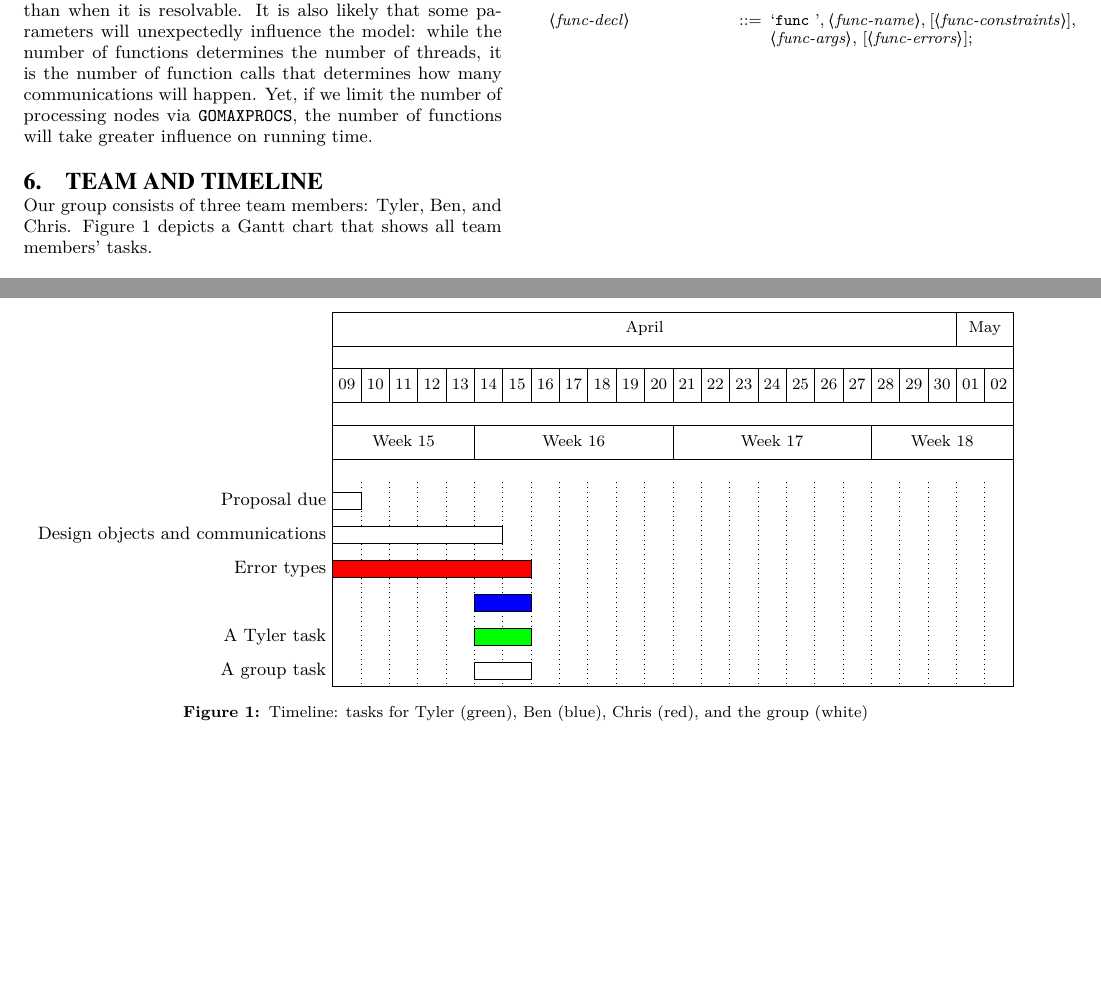
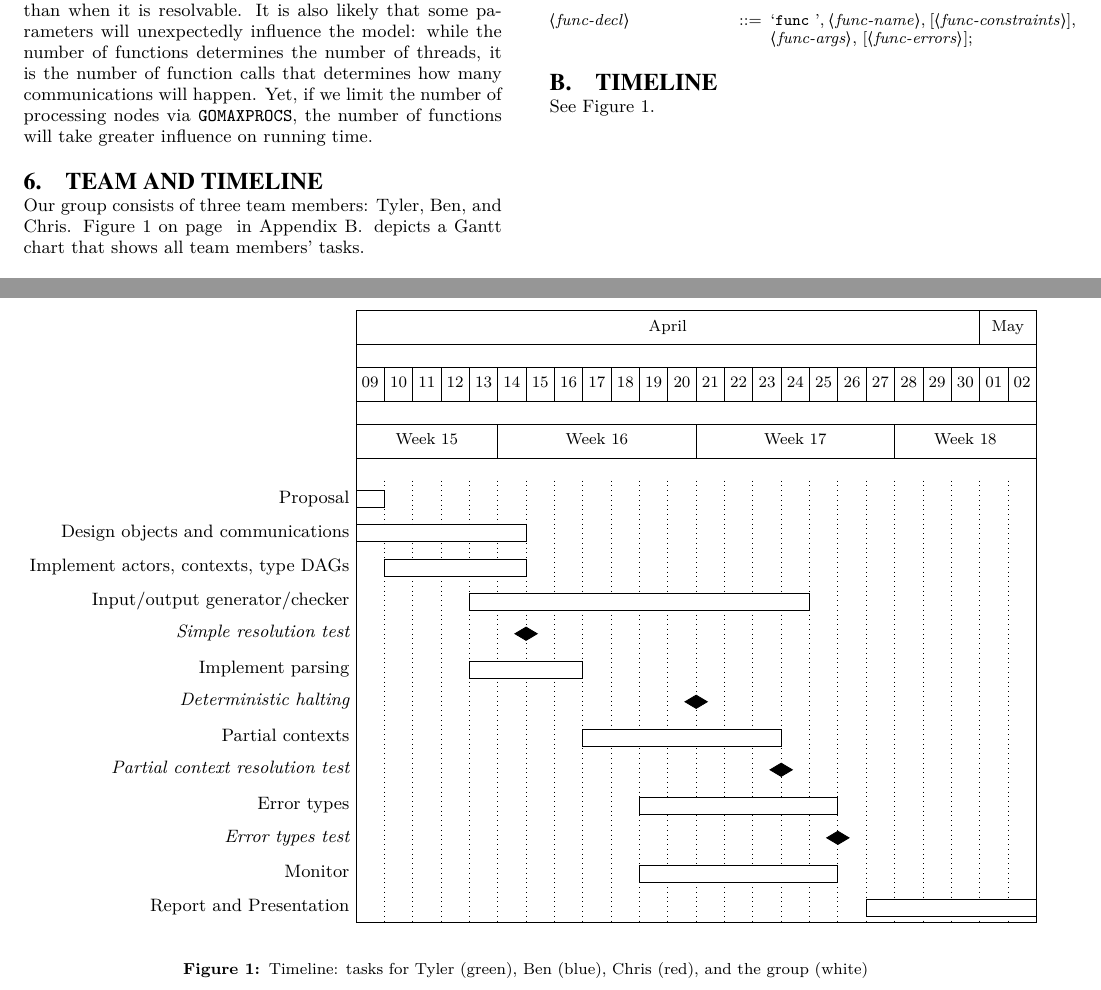
Before and after one commit to tylercecil/Paratype, a LaTeX paper (proposal/prop.tex): two parts of pages 4 and 5 of 5, joined at a grey line, cut so that both start at the same text, the shorter picture padded with empty space. Compiled offline with pdfLaTeX.

Commit message:
ADD: timeline stuff

```diff
--- a/proposal/prop.tex
+++ b/proposal/prop.tex
@@ -479,39 +479,12 @@ greater influence on running time.
 % undecidability, number of physical cores available, number of types and
 % type classes, etc
 
-\begin{figure*}
-	% spans two columns
-\centering
-\begin{ganttchart}[
-    vgrid,
-	time slot format/start date=2014-04-14,
-	time slot format=isodate,
-	bar height=.5,
-	y unit chart=0.6cm,
-    %today=9,
-    %bar/.append style={fill=green},
-	%bar tyler/.append style={fill=green},
-	%bar ben/.append style={fill=blue},
-	%bar chris/.append style={fill=red}
-]{2014-04-09}{2014-05-02}
-\gantttitlecalendar{month=name, day, week=15} \\
-\ganttbar{Proposal due}{2014-04-09}{2014-04-09}\\
-\ganttbar{Design objects and communications}{2014-04-09}{2014-04-14}\\
-\ganttchris{Error types}{2014-04-09}{2014-04-15}\\
-\ganttben{}{2014-04-14}{2014-04-15}\\
-\gantttyler{A Tyler task}{2014-04-14}{2014-04-15}\\
-\ganttbar{A group task}{2014-04-14}{2014-04-15}
-\end{ganttchart}
-\vspace{3mm} % fix weird caption placement
-\caption{Timeline: tasks for Tyler (green), Ben (blue), Chris (red), and the
-group (white)}
-\label{fig:schedule}
-\end{figure*}
 
 \section{Team and Timeline}
 
 Our group consists of three team members: Tyler, Ben, and Chris.
-Figure~\ref{fig:schedule} depicts a Gantt chart that shows all team members'
+Figure~\ref{fig:schedule} on page~\pageref{fig:schedule} in
+Appendix~\ref{sec:schedule}. depicts a Gantt chart that shows all team members'
 tasks.
 
 We have developed a list of goals ordered by priority:
@@ -576,6 +549,50 @@ We have developed a list of goals ordered by priority:
 
     \end{grammar}
 
+	\section{Timeline}
+	\label{sec:schedule}
+	See Figure~\ref{fig:schedule}.
+
+\begin{figure*}
+	% spans two columns
+\begin{ganttchart}[
+    vgrid,
+	time slot format/start date=2014-04-14,
+	time slot format=isodate,
+	bar height=.5,
+	y unit chart=0.6cm,
+    %today=9,
+    %bar/.append style={fill=green},
+	%bar tyler/.append style={fill=green},
+	%bar ben/.append style={fill=blue},
+	%bar chris/.append style={fill=red}
+]{2014-04-09}{2014-05-02}
+\gantttitlecalendar{month=name, day, week=15} \\
+\ganttbar{Proposal}{2014-04-09}{2014-04-09}\\
+\ganttbar{Design objects and communications}{2014-04-09}{2014-04-14}\\
+\ganttbar{Implement actors, contexts, type DAGs}{2014-04-10}{2014-04-14}\\
+\ganttbar{Input/output generator/checker}{2014-04-13}{2014-04-24}\\
+\ganttmilestone{Simple resolution test}{2014-04-14}{2014-04-14}\\
+\ganttbar{Implement parsing}{2014-04-13}{2014-04-16}\\
+
+\ganttmilestone{Deterministic halting}{2014-04-20}{2014-04-20}\\
+\ganttbar{Partial contexts}{2014-04-17}{2014-04-23}\\
+\ganttmilestone{Partial context resolution test}{2014-04-23}{2014-04-23}\\
+\ganttbar{Error types}{2014-04-19}{2014-04-25}\\
+\ganttmilestone{Error types test}{2014-04-25}{2014-04-25}\\
+\ganttbar{Monitor}{2014-04-19}{2014-04-25}\\
+
+\ganttbar{Report and Presentation}{2014-04-27}{2014-05-02}
+%\ganttchris{Error types}{2014-04-09}{2014-04-15}\\
+%\ganttben{}{2014-04-14}{2014-04-15}\\
+%\gantttyler{A Tyler task}{2014-04-14}{2014-04-15}\\
+%\ganttbar{A group task}{2014-04-14}{2014-04-15}
+\end{ganttchart}
+\vspace{3mm} % fix weird caption placement
+\caption{Timeline: tasks for Tyler (green), Ben (blue), Chris (red), and the
+group (white)}
+\label{fig:schedule}
+\end{figure*}
 
 % why appropriate project?
 
```
